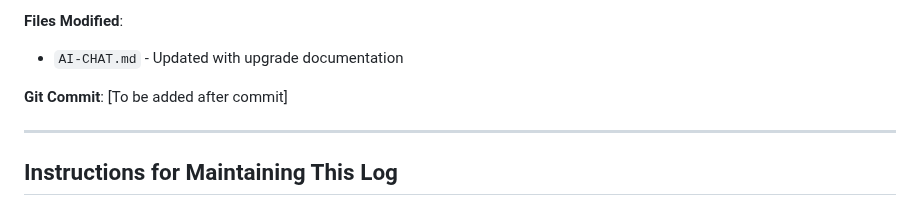
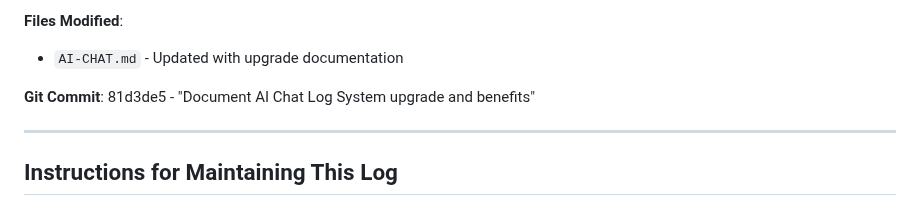
Before and after one commit to bytewizard42i/SentinelDID-poc, a Markdown page: AI-CHAT.md, the part around the change. Drawn GitHub-style.

Commit message:
Update AI chat log with commit reference 81d3de5

```diff
--- a/AI-CHAT.md
+++ b/AI-CHAT.md
@@ -87,7 +87,7 @@ This file maintains a running log of all AI conversations and their correspondin
 **Files Modified**:
 - `AI-CHAT.md` - Updated with upgrade documentation
 
-**Git Commit**: [To be added after commit]
+**Git Commit**: 81d3de5 - "Document AI Chat Log System upgrade and benefits"
 
 ---
 
```
